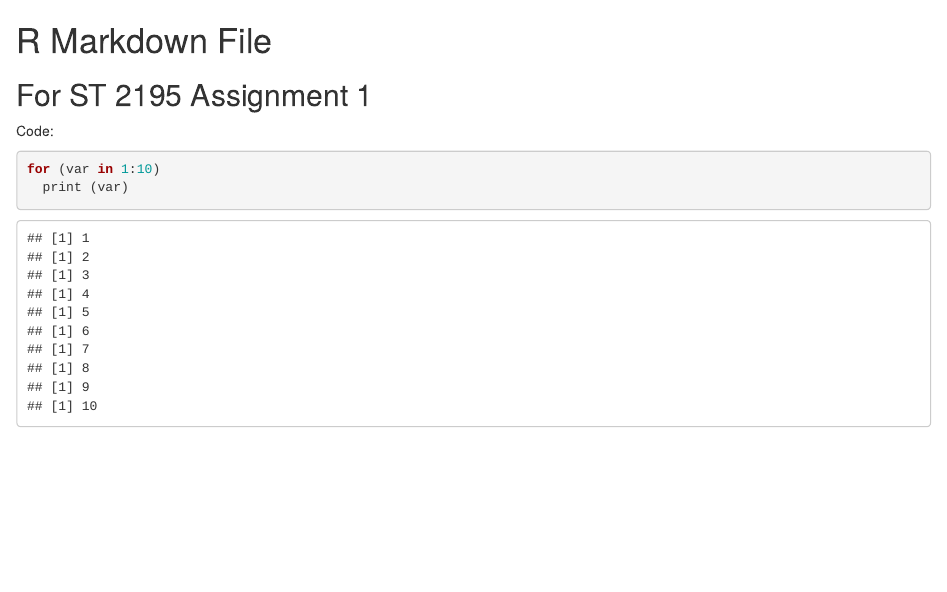
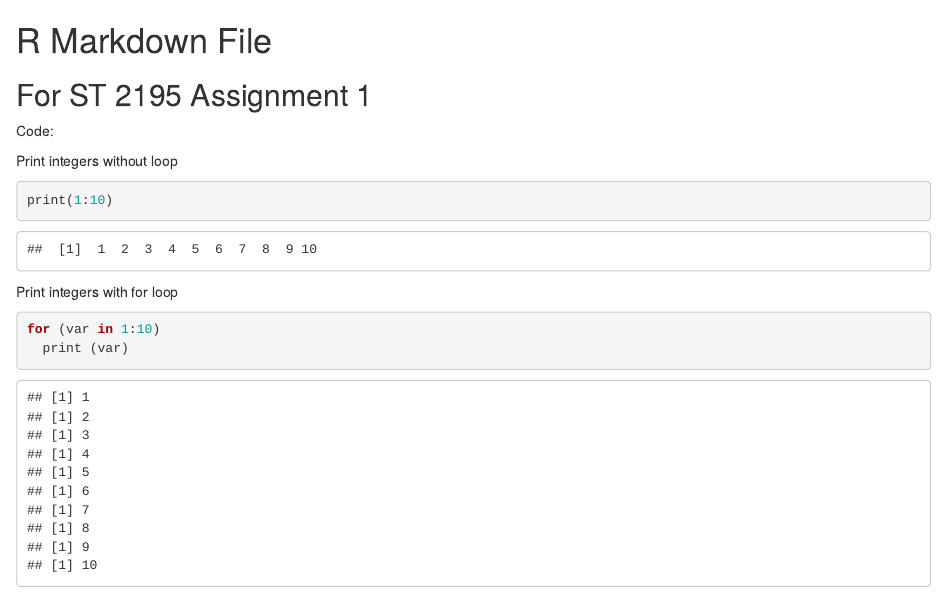
Before and after one commit to snven001/st2195_assignment_1, an R Markdown document (r_studio/markdownfile.rmd): the page in a window 1100 px wide, from its top. The pictures show the output file r_studio/markdownfile.html that the author committed with the source, opened offline.

Commit message:
updated several r files

````diff
--- a/r_studio/markdownfile.rmd
+++ b/r_studio/markdownfile.rmd
@@ -2,6 +2,16 @@
 ## For ST 2195 Assignment 1
 
 Code:
+
+Print integers without loop
+
+```{r}
+
+print(1:10)
+```
+
+Print integers with for loop
+
 ```{r}
 for (var in 1:10)
   print (var)
````
Also changed, not shown: r_studio/script.R (+7 -0 lines), r_studio/markdownfile.html.
